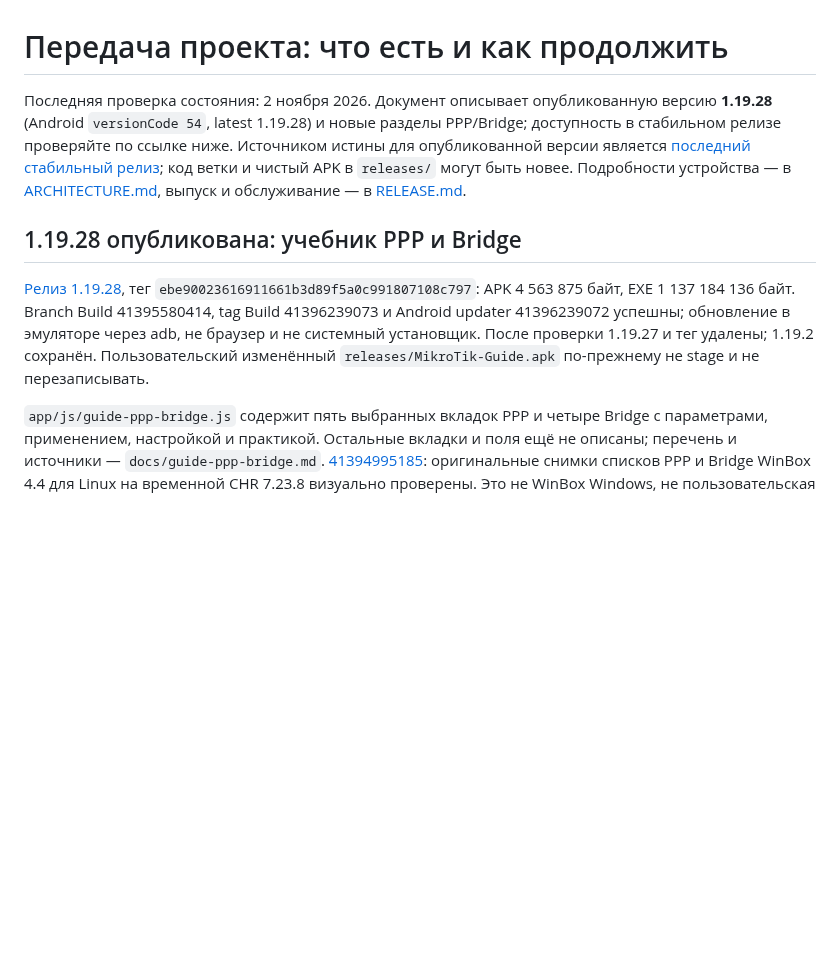
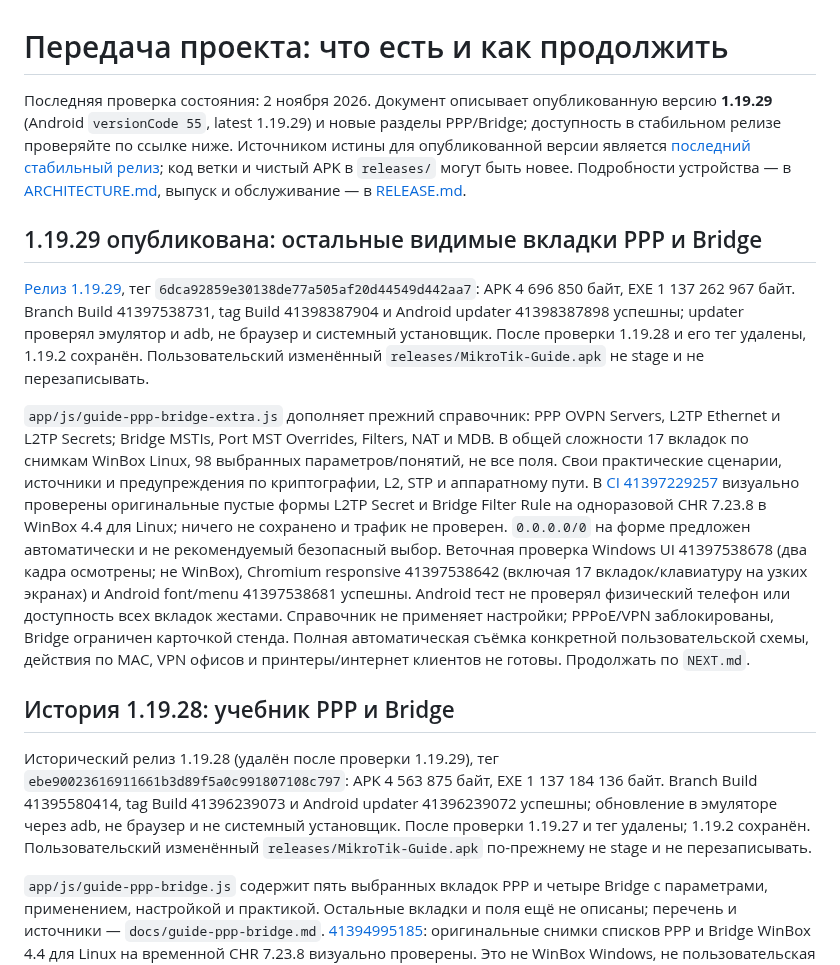
Before and after one commit to zigorminsk-debug/mikrotik, a Markdown page: docs/HANDOFF.md, the part around the change. Drawn GitHub-style; blank space fills up the shorter version.

Commit message:
Record 1.19.29 release and remaining priorities [skip ci]
Co-authored-by: arena-agent <297053741+arena-agent@users.noreply.github.com>

```diff
--- a/docs/HANDOFF.md
+++ b/docs/HANDOFF.md
@@ -1,10 +1,16 @@
 # Передача проекта: что есть и как продолжить
 
-Последняя проверка состояния: 2 ноября 2026. Документ описывает опубликованную версию **1.19.28** (Android `versionCode 54`, latest 1.19.28) и новые разделы PPP/Bridge; доступность в стабильном релизе проверяйте по ссылке ниже. Источником истины для опубликованной версии является [последний стабильный релиз](https://github.com/zigorminsk-debug/mikrotik/releases/latest); код ветки и чистый APK в `releases/` могут быть новее. Подробности устройства — в [ARCHITECTURE.md](ARCHITECTURE.md), выпуск и обслуживание — в [RELEASE.md](RELEASE.md).
+Последняя проверка состояния: 2 ноября 2026. Документ описывает опубликованную версию **1.19.29** (Android `versionCode 55`, latest 1.19.29) и новые разделы PPP/Bridge; доступность в стабильном релизе проверяйте по ссылке ниже. Источником истины для опубликованной версии является [последний стабильный релиз](https://github.com/zigorminsk-debug/mikrotik/releases/latest); код ветки и чистый APK в `releases/` могут быть новее. Подробности устройства — в [ARCHITECTURE.md](ARCHITECTURE.md), выпуск и обслуживание — в [RELEASE.md](RELEASE.md).
 
-## 1.19.28 опубликована: учебник PPP и Bridge
+## 1.19.29 опубликована: остальные видимые вкладки PPP и Bridge
 
-[Релиз 1.19.28](https://github.com/zigorminsk-debug/mikrotik/releases/tag/v1.19.28), тег `ebe90023616911661b3d89f5a0c991807108c797`: APK 4 563 875 байт, EXE 1 137 184 136 байт. Branch Build 41395580414, tag Build 41396239073 и Android updater 41396239072 успешны; обновление в эмуляторе через adb, не браузер и не системный установщик. После проверки 1.19.27 и тег удалены; 1.19.2 сохранён. Пользовательский изменённый `releases/MikroTik-Guide.apk` по-прежнему не stage и не перезаписывать.
+[Релиз 1.19.29](https://github.com/zigorminsk-debug/mikrotik/releases/tag/v1.19.29), тег `6dca92859e30138de77a505af20d44549d442aa7`: APK 4 696 850 байт, EXE 1 137 262 967 байт. Branch Build 41397538731, tag Build 41398387904 и Android updater 41398387898 успешны; updater проверял эмулятор и adb, не браузер и системный установщик. После проверки 1.19.28 и его тег удалены, 1.19.2 сохранён. Пользовательский изменённый `releases/MikroTik-Guide.apk` не stage и не перезаписывать.
+
+`app/js/guide-ppp-bridge-extra.js` дополняет прежний справочник: PPP OVPN Servers, L2TP Ethernet и L2TP Secrets; Bridge MSTIs, Port MST Overrides, Filters, NAT и MDB. В общей сложности 17 вкладок по снимкам WinBox Linux, 98 выбранных параметров/понятий, не все поля. Свои практические сценарии, источники и предупреждения по криптографии, L2, STP и аппаратному пути. В [CI 41397229257](https://github.com/zigorminsk-debug/mikrotik/actions/runs/41397229257) визуально проверены оригинальные пустые формы L2TP Secret и Bridge Filter Rule на одноразовой CHR 7.23.8 в WinBox 4.4 для Linux; ничего не сохранено и трафик не проверен. `0.0.0.0/0` на форме предложен автоматически и не рекомендуемый безопасный выбор. Веточная проверка Windows UI 41397538678 (два кадра осмотрены; не WinBox), Chromium responsive 41397538642 (включая 17 вкладок/клавиатуру на узких экранах) и Android font/menu 41397538681 успешны. Android тест не проверял физический телефон или доступность всех вкладок жестами. Справочник не применяет настройки; PPPoE/VPN заблокированы, Bridge ограничен карточкой стенда. Полная автоматическая съёмка конкретной пользовательской схемы, действия по MAC, VPN офисов и принтеры/интернет клиентов не готовы. Продолжать по `NEXT.md`.
+
+## История 1.19.28: учебник PPP и Bridge
+
+Исторический релиз 1.19.28 (удалён после проверки 1.19.29), тег `ebe90023616911661b3d89f5a0c991807108c797`: APK 4 563 875 байт, EXE 1 137 184 136 байт. Branch Build 41395580414, tag Build 41396239073 и Android updater 41396239072 успешны; обновление в эмуляторе через adb, не браузер и не системный установщик. После проверки 1.19.27 и тег удалены; 1.19.2 сохранён. Пользовательский изменённый `releases/MikroTik-Guide.apk` по-прежнему не stage и не перезаписывать.
 
 `app/js/guide-ppp-bridge.js` содержит пять выбранных вкладок PPP и четыре Bridge с параметрами, применением, настройкой и практикой. Остальные вкладки и поля ещё не описаны; перечень и источники — `docs/guide-ppp-bridge.md`. [41394995185](https://github.com/zigorminsk-debug/mikrotik/actions/runs/41394995185): оригинальные снимки списков PPP и Bridge WinBox 4.4 для Linux на временной CHR 7.23.8 визуально проверены. Это не WinBox Windows, не пользовательская схема и не снимки отдельных действий. Windows UI tutorial CI 41395454578 успешен и два кадра визуально осмотрены; это интерфейс учебника, не живой WinBox. Android text/menu 41395454603 и старые разделы UI успешно проверены. Первый Build 41395454593 упал из-за устаревшего порядка в `docs/screenshot-audit.md`; исправлено коммитом `ebe9002`, следующий Build успешен. В WinBox Linux виден Bridge перед PPP; порядок приложения сохранён по ранее присланному пользователем изображению. Пользовательские PPPoE/VPN остаются заблокированными, Bridge стенд применяет лишь ограниченный сценарий. Нет автоматических снимков всей схемы и физического применения по MAC. Продолжать их вместе с реальными клиентами, интернетом, VPN и остальными вкладками.
 
```
Also changed, not shown: docs/NEXT.md (+9 -3 lines).
